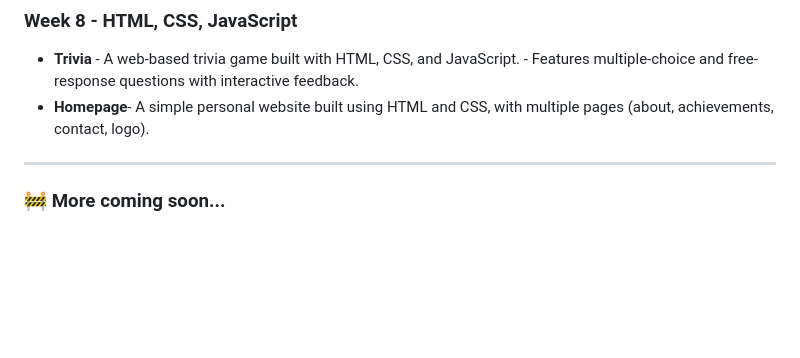
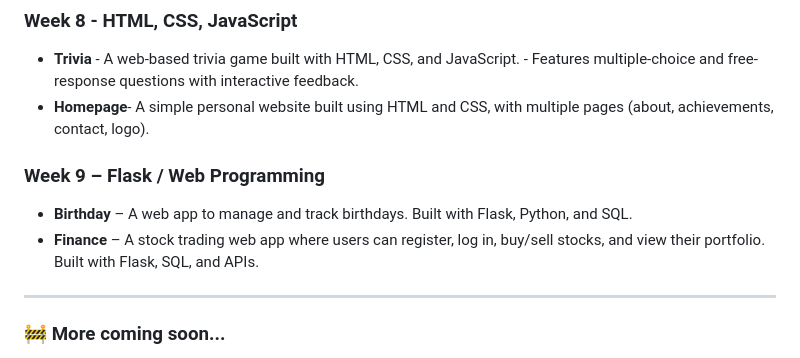
Before and after one commit to MuhammadArham-maker/CS50x-projects, a Markdown page: README.md, the part around the change. Rendered like a GitHub page; blank space fills up the shorter version.

Commit message:
Added week 9 projects

```diff
--- a/README.md
+++ b/README.md
@@ -59,6 +59,10 @@ I have completed problem sets and projects in C and Python, covering topics such
              - Features multiple-choice and free-response questions with interactive feedback.
 - **Homepage**- A simple personal website built using HTML and CSS, with multiple pages (about, achievements, contact, logo).
 
+### Week 9 – Flask / Web Programming
+- **Birthday** – A web app to manage and track birthdays. Built with Flask, Python, and SQL.
+- **Finance** – A stock trading web app where users can register, log in, buy/sell stocks, and view their portfolio. Built with Flask, SQL, and APIs.
+
 
 ---
 ### 🚧 More coming soon...
```
